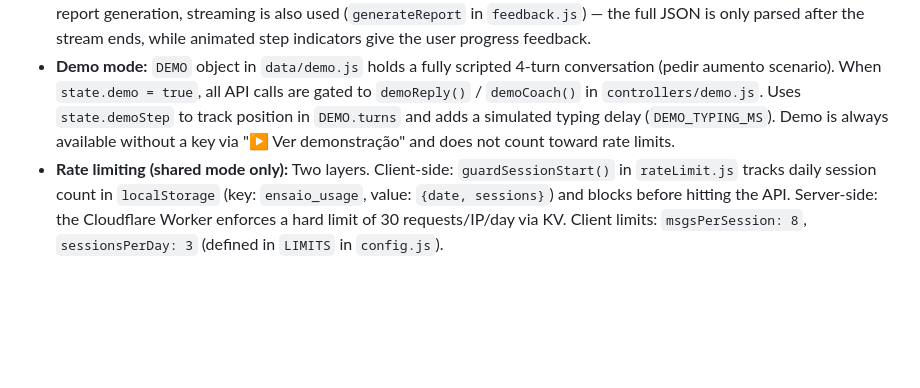
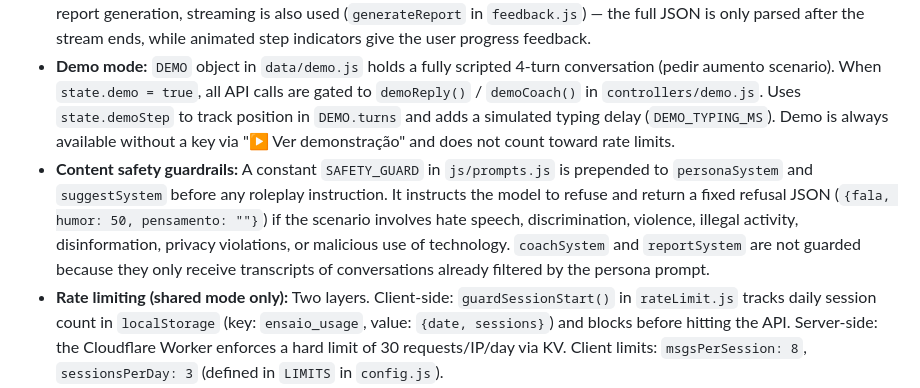
Before and after one commit to Gleica/ensaio, a Markdown page: CLAUDE.md, the part around the change. Rendered like a GitHub page; blank space fills up the shorter version.

```diff
--- a/CLAUDE.md
+++ b/CLAUDE.md
@@ -70,6 +70,7 @@ worker/
 - **Four AI roles via separate system prompts:** `personaSystem(state)` (impersonates the other person → `{fala, humor, pensamento}`), `coachSystem(state)` (communication coach → `{analise, sugestao}`), `reportSystem(state)` (end-of-session evaluator → structured report JSON), `suggestSystem(state)` (opening line suggestion → plain text).
 - **Streaming responses:** `callClaudeStream()` in `api/anthropic.js` parses Server-Sent Events, extracting `delta.text` from each chunk and accumulating the full response. For persona calls, `extractPartialFala()` in `lib/parse.js` progressively extracts the `"fala"` field from incomplete JSON so the chat bubble updates character by character. For report generation, streaming is also used (`generateReport` in `feedback.js`) — the full JSON is only parsed after the stream ends, while animated step indicators give the user progress feedback.
 - **Demo mode:** `DEMO` object in `data/demo.js` holds a fully scripted 4-turn conversation (pedir aumento scenario). When `state.demo = true`, all API calls are gated to `demoReply()` / `demoCoach()` in `controllers/demo.js`. Uses `state.demoStep` to track position in `DEMO.turns` and adds a simulated typing delay (`DEMO_TYPING_MS`). Demo is always available without a key via "▶ Ver demonstração" and does not count toward rate limits.
+- **Content safety guardrails:** A constant `SAFETY_GUARD` in `js/prompts.js` is prepended to `personaSystem` and `suggestSystem` before any roleplay instruction. It instructs the model to refuse and return a fixed refusal JSON (`{fala, humor: 50, pensamento: ""}`) if the scenario involves hate speech, discrimination, violence, illegal activity, disinformation, privacy violations, or malicious use of technology. `coachSystem` and `reportSystem` are not guarded because they only receive transcripts of conversations already filtered by the persona prompt.
 - **Rate limiting (shared mode only):** Two layers. Client-side: `guardSessionStart()` in `rateLimit.js` tracks daily session count in `localStorage` (key: `ensaio_usage`, value: `{date, sessions}`) and blocks before hitting the API. Server-side: the Cloudflare Worker enforces a hard limit of 30 requests/IP/day via KV. Client limits: `msgsPerSession: 8`, `sessionsPerDay: 3` (defined in `LIMITS` in `config.js`).
 
 ### Cloudflare Worker proxy
```
Also changed, not shown: README.md (+13 -0 lines).
